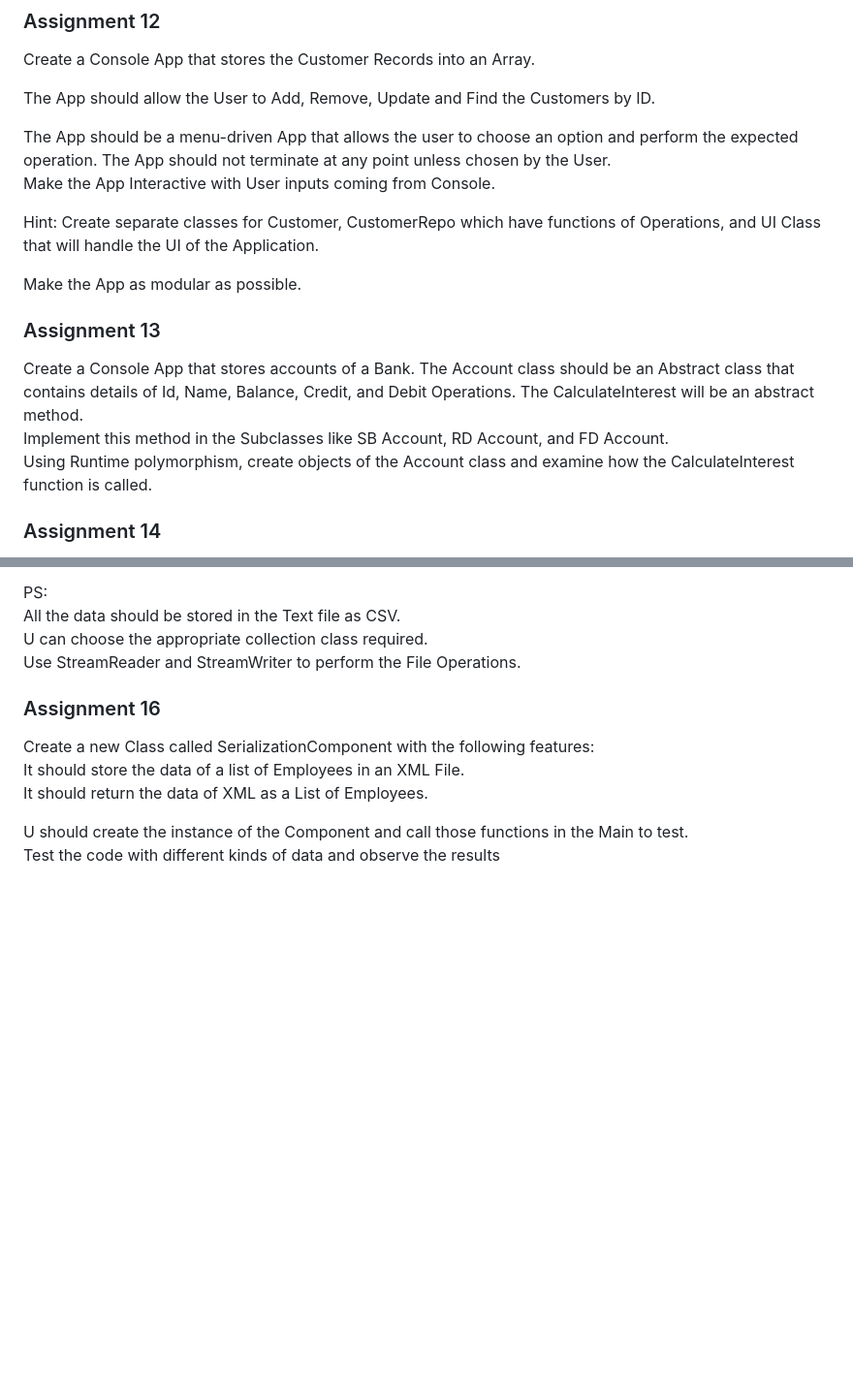
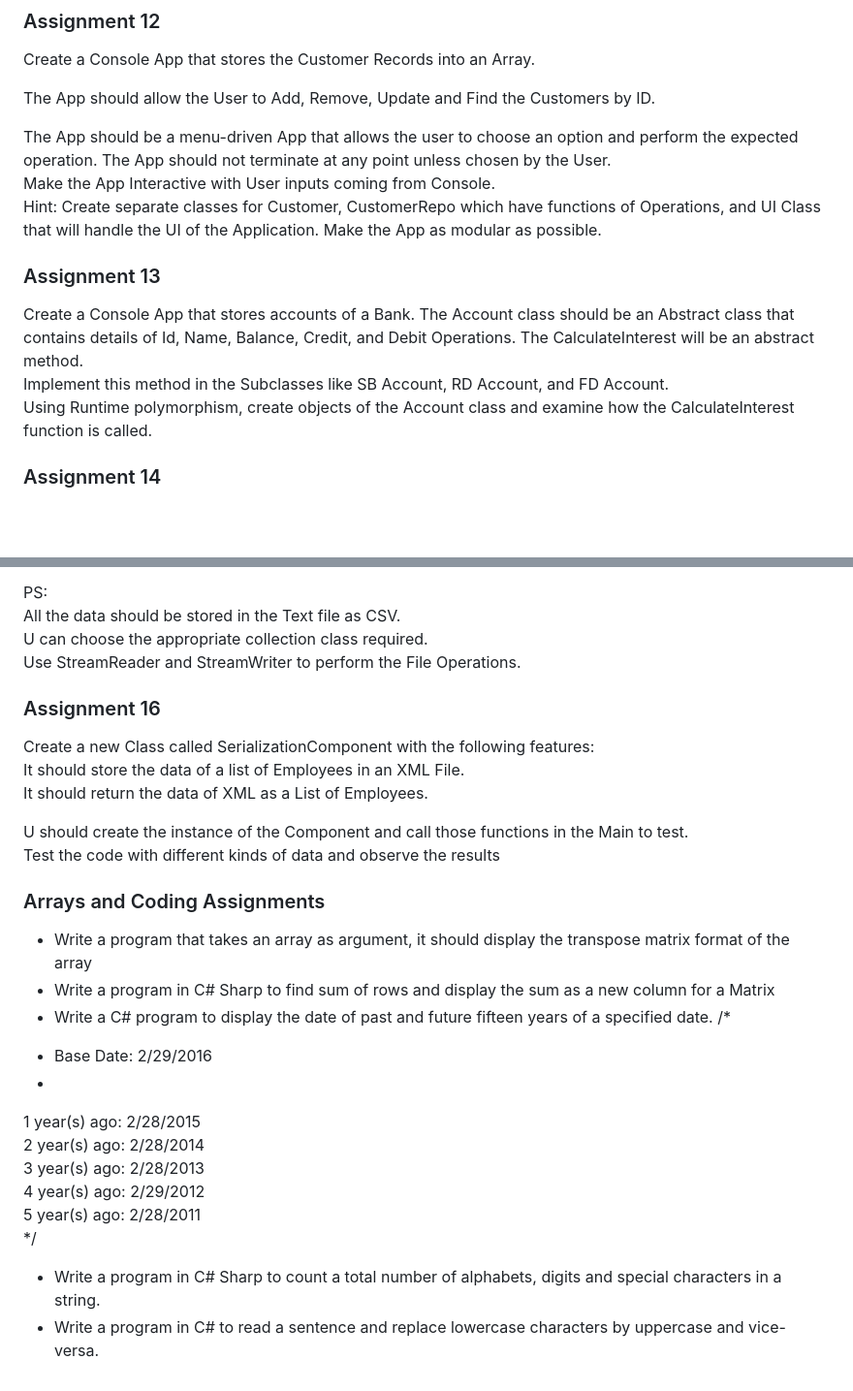
Before and after one commit to phani-training/Starmark-Training, a Markdown page: Dotnet Programming/Assignments.md, 2 parts joined by grey strips. Shown: that part at 97% size. Rendered like a GitHub page; blank space fills up the shorter version.

```diff
--- a/Dotnet Programming/Assignments.md
+++ b/Dotnet Programming/Assignments.md
@@ -114,14 +115,14 @@ The App should allow the User to Add, Remove, Update and Find the Customers by I
 
 The App should be a menu-driven App that allows the user to choose an option and perform the expected operation. The App should not terminate at any point unless chosen by the User. <br/>
 Make the App Interactive with User inputs coming from Console. <br/>
-
 Hint:
 Create separate classes for Customer, CustomerRepo which have functions of Operations, and UI Class that will handle the UI of the Application.
+Make the App as modular as possible.
 
-Make the App as modular as possible.
 ### Assignment 13
 Create a Console App that stores accounts of a Bank. The Account class should be an Abstract class that contains details of Id, Name, Balance, Credit, and Debit Operations. The CalculateInterest will be an abstract method. <br/>
 Implement this method in the Subclasses like SB Account, RD Account, and FD Account. <br/>Using Runtime polymorphism, create objects of the Account class and examine how the CalculateInterest function is called.
+
 ### Assignment 14
 Create an Class called Patient with Properties as ID, Name, Phone No, BillAmount<br/>
 Create Function to write the Patient Details to a File.<br/>
@@ -149,3 +150,21 @@ It should return the data of XML as a List of Employees.<br/>
 
 U should create the instance of the Component and call those functions in the Main to test. <br/>
 Test the code with different kinds of data and observe the results
+
+### Arrays and Coding Assignments
+
+- Write a program that takes an array as argument, it should display the transpose matrix format of the array
+- Write a program in C# Sharp to find sum of rows and display the sum as a new column for a Matrix
+- Write a C#  program to display the date of past and future fifteen years of a specified date.
+/*
+ * Base Date:        2/29/2016
+ *
+ 1 year(s) ago:        2/28/2015
+ 2 year(s) ago:        2/28/2014
+ 3 year(s) ago:        2/28/2013
+ 4 year(s) ago:        2/29/2012
+ 5 year(s) ago:        2/28/2011
+ */
+
+- Write a program in C# Sharp to count a total number of alphabets, digits and special characters in a string.
+- Write a program in C# to read a sentence and replace lowercase characters by uppercase and vice-versa.
```
Also changed, not shown: other parts of Dotnet Programming/Assignments.md (+1 -0 lines).
